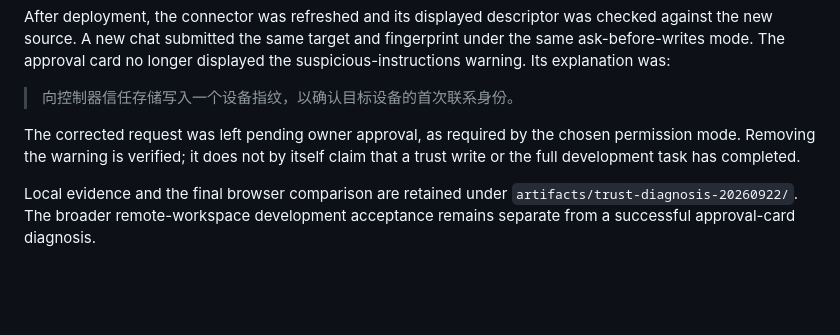
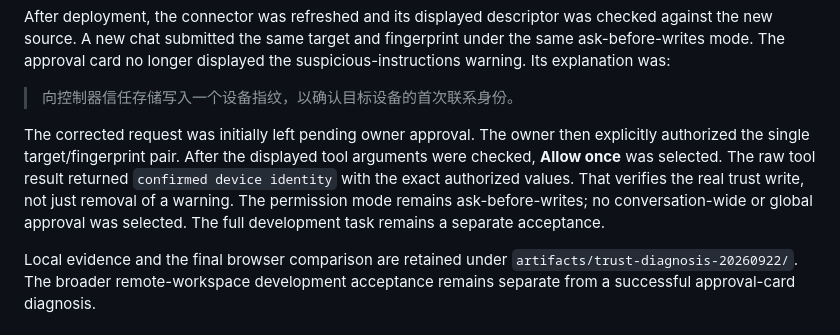
Before and after one commit to Daily-AC/wanctl, a Markdown page: docs/plans/2026-09-22-trust-approval-diagnosis.md, the part around the change. Rendered like a GitHub page; blank space fills up the shorter version.

Commit message:
docs: record owner-approved trust write in ChatGPT

```diff
--- a/docs/plans/2026-09-22-trust-approval-diagnosis.md
+++ b/docs/plans/2026-09-22-trust-approval-diagnosis.md
@@ -63,9 +63,13 @@ displayed the suspicious-instructions warning. Its explanation was:
 
 > 向控制器信任存储写入一个设备指纹，以确认目标设备的首次联系身份。
 
-The corrected request was left pending owner approval, as required by the
-chosen permission mode. Removing the warning is verified; it does not by
-itself claim that a trust write or the full development task has completed.
+The corrected request was initially left pending owner approval. The owner
+then explicitly authorized the single target/fingerprint pair. After the
+displayed tool arguments were checked, **Allow once** was selected. The raw
+tool result returned `confirmed device identity` with the exact authorized
+values. That verifies the real trust write, not just removal of a warning.
+The permission mode remains ask-before-writes; no conversation-wide or global
+approval was selected. The full development task remains a separate acceptance.
 
 Local evidence and the final browser comparison are retained under
 `artifacts/trust-diagnosis-20260922/`. The broader remote-workspace development
```
